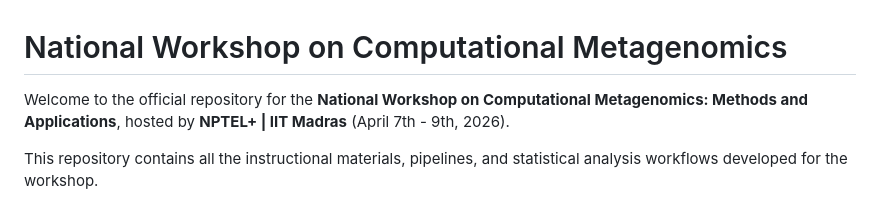
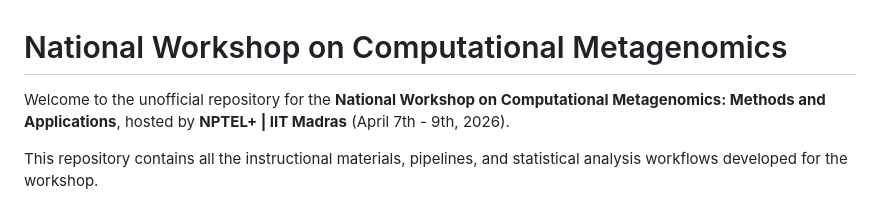
Before and after one commit to hssling/computational-metagenomics, a Markdown page: README.md, the part around the change. Rendered like a GitHub page.

Commit message:
Change repository status to unofficial

```diff
--- a/README.md
+++ b/README.md
@@ -1,6 +1,6 @@
 # National Workshop on Computational Metagenomics
 
-Welcome to the official repository for the **National Workshop on Computational Metagenomics: Methods and Applications**, hosted by **NPTEL+ | IIT Madras** (April 7th - 9th, 2026).
+Welcome to the unofficial repository for the **National Workshop on Computational Metagenomics: Methods and Applications**, hosted by **NPTEL+ | IIT Madras** (April 7th - 9th, 2026).
 
 This repository contains all the instructional materials, pipelines, and statistical analysis workflows developed for the workshop.
 
```
